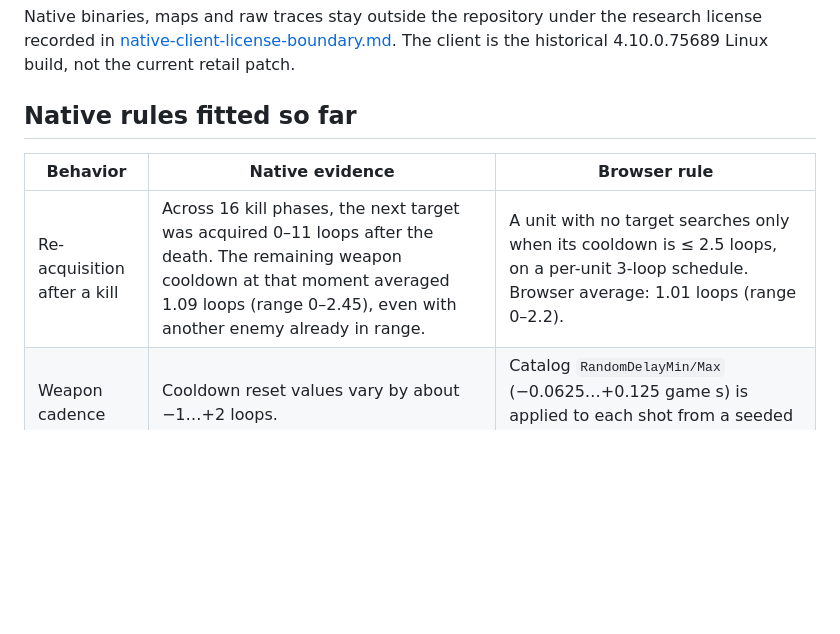
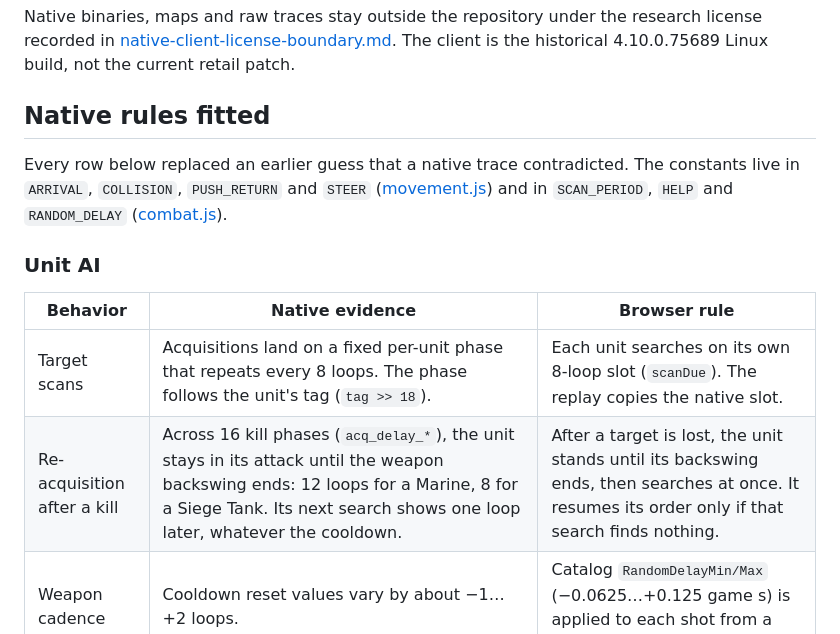
Before and after one commit to AceAtDev/rts-cc2, a Markdown page: docs/native-feel-fit.md, the part around one of its changes. Drawn GitHub-style; blank space fills up the shorter version.

```diff
--- a/docs/native-feel-fit.md
+++ b/docs/native-feel-fit.md
@@ -13,9 +13,14 @@ This pass compares the browser simulation directly against the native SC2 engine
 
 Native binaries, maps and raw traces stay outside the repository under the research license recorded in [native-client-license-boundary.md](native-client-license-boundary.md). The client is the historical 4.10.0.75689 Linux build, not the current retail patch.
 
-## Native rules fitted so far
+## Native rules fitted
+
+Every row below replaced an earlier guess that a native trace contradicted. The constants live in `ARRIVAL`, `COLLISION`, `PUSH_RETURN` and `STEER` ([movement.js](../dist/movement.js)) and in `SCAN_PERIOD`, `HELP` and `RANDOM_DELAY` ([combat.js](../dist/combat.js)).
+
+### Unit AI
 
 | Behavior | Native evidence | Browser rule |
 | --- | --- | --- |
-| Re-acquisition after a kill | Across 16 kill phases, the next target was acquired 0–11 loops after the death. The remaining weapon cooldown at that moment averaged 1.09 loops (range 0–2.45), even with another enemy already in range. | A unit with no target searches only when its cooldown is ≤ 2.5 loops, on a per-unit 3-loop schedule. Browser average: 1.01 loops (range 0–2.2). |
+| Target scans | Acquisitions land on a fixed per-unit phase that repeats every 8 loops. The phase follows the unit's tag (`tag >> 18`). | Each unit searches on its own 8-loop slot (`scanDue`). The replay copies the native slot. |
+| Re-acquisition after a kill | Across 16 kill phases (`acq_delay_*`), the unit stays in its attack until the weapon backswing ends: 12 loops for a Marine, 8 for a Siege Tank. Its next search shows one loop later, whatever the cooldown. | After a target is lost, the unit stands until its backswing ends, then searches at once. It resumes its order only if that search finds nothing. |
 | Weapon cadence | Cooldown reset values vary by about −1…+2 loops. | Catalog `RandomDelayMin/Max` (−0.0625…+0.125 game s) is applied to each shot from a seeded generator. |
```
Also changed, not shown: other parts of docs/native-feel-fit.md (+17 -4 lines), docs/sc2-feel-pass.md (+2 -0 lines).
